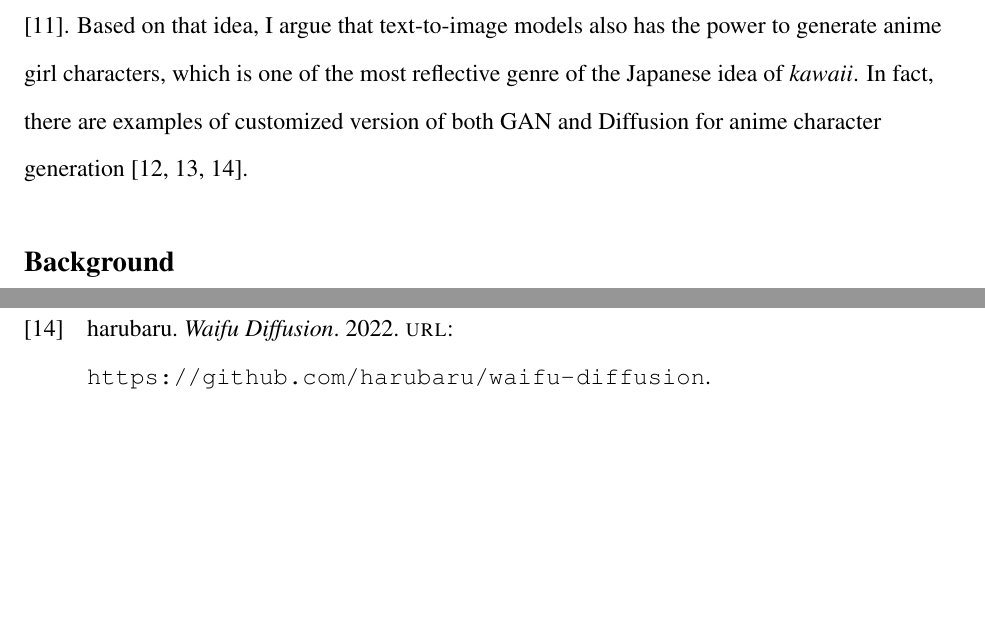
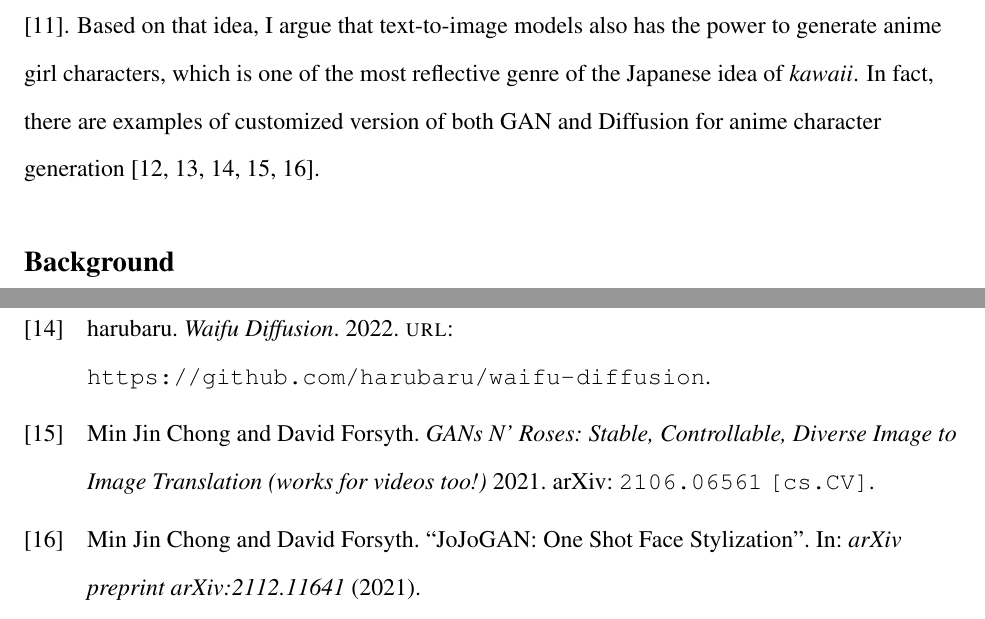
Before and after one commit to EYH0602/anime-generation, a LaTeX document (main.tex, which reads src/intro.tex, src/ref.bib): two parts of pages 2 and 4 of 4, joined at a grey line, cut so that both start at the same text, the shorter picture padded with empty space. Compiled offline with pdfLaTeX.

Commit message:
add GAN models to intro

```diff
--- a/src/intro.tex
+++ b/src/intro.tex
@@ -41,4 +41,6 @@ In fact, there are examples of customized version of both GAN and Diffusion for
     Jin2017Towards,
     Ruan2022Anime,
     WaifuDiffusion,
+    chong2021gans,
+    chong2021jojogan,
 }.
--- a/src/ref.bib
+++ b/src/ref.bib
@@ -169,3 +169,19 @@ title = {{Waifu Diffusion}},
 url = {https://github.com/harubaru/waifu-diffusion},
 year = {2022}
 }
+
+@misc{chong2021gans,
+      title={GANs N' Roses: Stable, Controllable, Diverse Image to Image Translation (works for videos too!)},
+      author={Min Jin Chong and David Forsyth},
+      year={2021},
+      eprint={2106.06561},
+      archivePrefix={arXiv},
+      primaryClass={cs.CV}
+}
+
+@article{chong2021jojogan,
+  title={JoJoGAN: One Shot Face Stylization},
+  author={Chong, Min Jin and Forsyth, David},
+  journal={arXiv preprint arXiv:2112.11641},
+  year={2021}
+}
```
